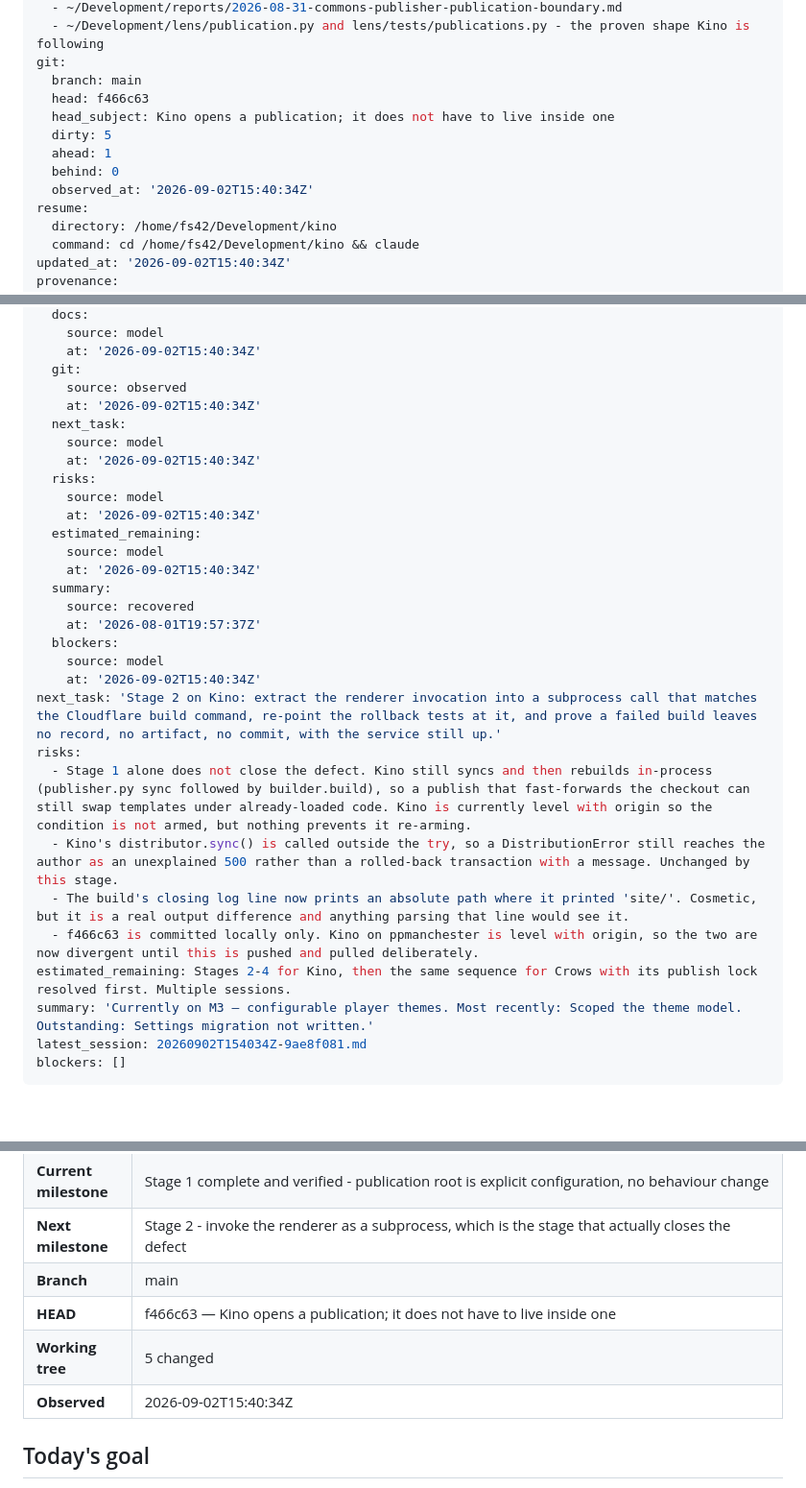
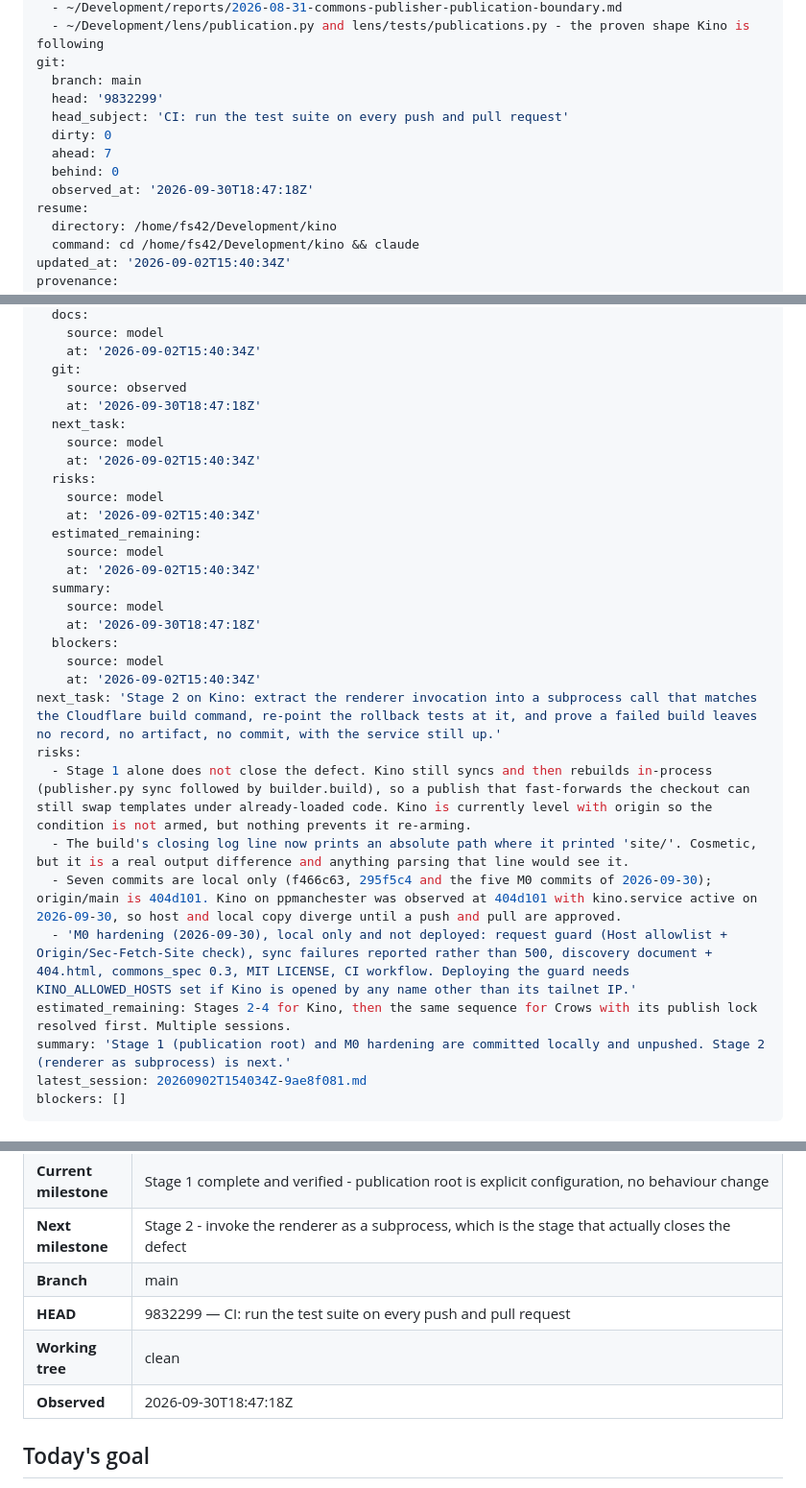
Before and after one commit to speakhard/kino, a Markdown page: CURRENT_STATE.md, 3 parts joined by grey strips. Shown at 96% size. GitHub-like rendering; blank space fills up the shorter version.

Commit message:
Tracker: correct stale git facts and the resolved sync risk
The front-matter still read dirty 5 / ahead 1 at f466c63 (09-02), and
listed "sync() outside the try -> unexplained 500" as open; that is
fixed in 697722c. It also carried a recovered summary about "player
themes" that describes no Kino work. Records the host observation
(ppmanchester at 404d101, kino.service active) and the unpushed M0
commits.

Co-Authored-By: Claude Opus 5.5 <noreply@anthropic.com>
Claude-Session: https://claude.ai/code/session_0165Gwr9nYYsabKXjAigdePw

```diff
--- a/CURRENT_STATE.md
+++ b/CURRENT_STATE.md
@@ -12,12 +12,12 @@ docs:
   - ~/Development/lens/publication.py and lens/tests/publications.py - the proven shape Kino is following
 git:
   branch: main
-  head: f466c63
-  head_subject: Kino opens a publication; it does not have to live inside one
-  dirty: 5
-  ahead: 1
+  head: '9832299'
+  head_subject: 'CI: run the test suite on every push and pull request'
+  dirty: 0
+  ahead: 7
   behind: 0
-  observed_at: '2026-09-02T15:40:34Z'
+  observed_at: '2026-09-30T18:47:18Z'
 resume:
   directory: /home/fs42/Development/kino
   command: cd /home/fs42/Development/kino && claude
@@ -40,7 +40,7 @@ provenance:
     at: '2026-09-02T15:40:34Z'
   git:
     source: observed
-    at: '2026-09-02T15:40:34Z'
+    at: '2026-09-30T18:47:18Z'
   next_task:
     source: model
     at: '2026-09-02T15:40:34Z'
@@ -51,19 +51,19 @@ provenance:
     source: model
     at: '2026-09-02T15:40:34Z'
   summary:
-    source: recovered
-    at: '2026-08-01T19:57:37Z'
+    source: model
+    at: '2026-09-30T18:47:18Z'
   blockers:
     source: model
     at: '2026-09-02T15:40:34Z'
 next_task: 'Stage 2 on Kino: extract the renderer invocation into a subprocess call that matches the Cloudflare build command, re-point the rollback tests at it, and prove a failed build leaves no record, no artifact, no commit, with the service still up.'
 risks:
   - Stage 1 alone does not close the defect. Kino still syncs and then rebuilds in-process (publisher.py sync followed by builder.build), so a publish that fast-forwards the checkout can still swap templates under already-loaded code. Kino is currently level with origin so the condition is not armed, but nothing prevents it re-arming.
-  - Kino's distributor.sync() is called outside the try, so a DistributionError still reaches the author as an unexplained 500 rather than a rolled-back transaction with a message. Unchanged by this stage.
   - The build's closing log line now prints an absolute path where it printed 'site/'. Cosmetic, but it is a real output difference and anything parsing that line would see it.
-  - f466c63 is committed locally only. Kino on ppmanchester is level with origin, so the two are now divergent until this is pushed and pulled deliberately.
+  - Seven commits are local only (f466c63, 295f5c4 and the five M0 commits of 2026-09-30); origin/main is 404d101. Kino on ppmanchester was observed at 404d101 with kino.service active on 2026-09-30, so host and local copy diverge until a push and pull are approved.
+  - 'M0 hardening (2026-09-30), local only and not deployed: request guard (Host allowlist + Origin/Sec-Fetch-Site check), sync failures reported rather than 500, discovery document + 404.html, commons_spec 0.3, MIT LICENSE, CI workflow. Deploying the guard needs KINO_ALLOWED_HOSTS set if Kino is opened by any name other than its tailnet IP.'
 estimated_remaining: Stages 2-4 for Kino, then the same sequence for Crows with its publish lock resolved first. Multiple sessions.
-summary: 'Currently on M3 — configurable player themes. Most recently: Scoped the theme model. Outstanding: Settings migration not written.'
+summary: 'Stage 1 (publication root) and M0 hardening are committed locally and unpushed. Stage 2 (renderer as subprocess) is next.'
 latest_session: 20260902T154034Z-9ae8f081.md
 blockers: []
 ---
@@ -78,9 +78,9 @@ _Generated 2026-09-02T15:40:34Z. The front-matter above is the source of truth;
 | **Current milestone** | Stage 1 complete and verified - publication root is explicit configuration, no behaviour change |
 | **Next milestone** | Stage 2 - invoke the renderer as a subprocess, which is the stage that actually closes the defect |
 | **Branch** | main |
-| **HEAD** | f466c63 — Kino opens a publication; it does not have to live inside one |
-| **Working tree** | 5 changed |
-| **Observed** | 2026-09-02T15:40:34Z |
+| **HEAD** | 9832299 — CI: run the test suite on every push and pull request |
+| **Working tree** | clean |
+| **Observed** | 2026-09-30T18:47:18Z |
 
 ## Today's goal
 
```
Also changed, not shown: other parts of CURRENT_STATE.md (+6 -6 lines).
